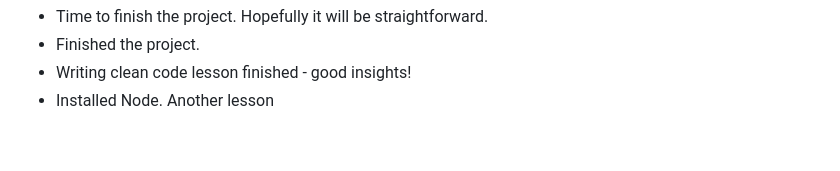
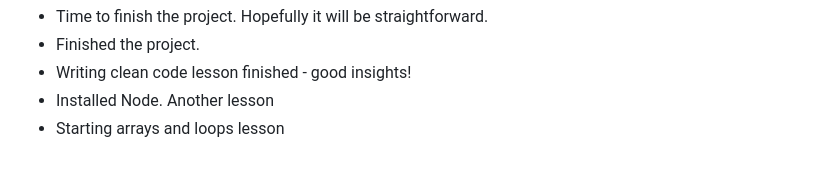
Before and after one commit to blister-pack/odinproject_javascript_course, a Markdown page: README.md, the part around the change. GitHub-like rendering.

Commit message:
Added Node installation and started arrays and loops lesson

```diff
--- a/README.md
+++ b/README.md
@@ -158,3 +158,4 @@ later.
 - Finished the project.
 - Writing clean code lesson finished - good insights!
 - Installed Node. Another lesson
+- Starting arrays and loops lesson
```
